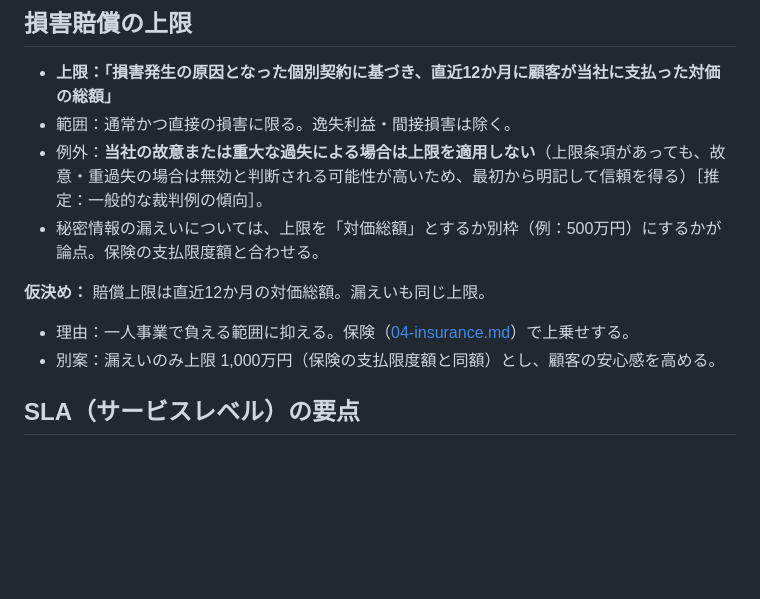
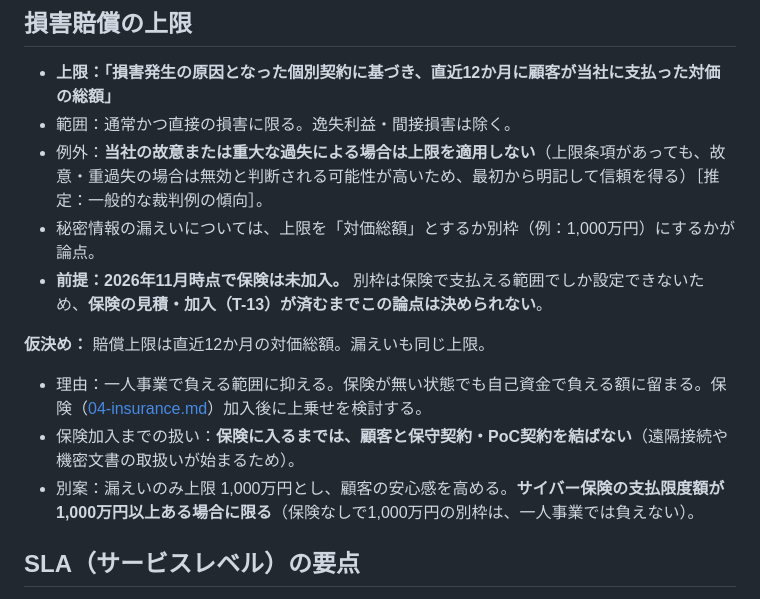
Before and after one commit to mk381gt-bot/-yatai-tracker-mvp, a Markdown page: docs/02-risk/02-contract.md, the part around the change. Rendered like a GitHub page; blank space fills up the shorter version.

```diff
--- a/docs/02-risk/02-contract.md
+++ b/docs/02-risk/02-contract.md
@@ -45,11 +45,13 @@
 - **上限：「損害発生の原因となった個別契約に基づき、直近12か月に顧客が当社に支払った対価の総額」**
 - 範囲：通常かつ直接の損害に限る。逸失利益・間接損害は除く。
 - 例外：**当社の故意または重大な過失による場合は上限を適用しない**（上限条項があっても、故意・重過失の場合は無効と判断される可能性が高いため、最初から明記して信頼を得る）［推定：一般的な裁判例の傾向］。
-- 秘密情報の漏えいについては、上限を「対価総額」とするか別枠（例：500万円）にするかが論点。保険の支払限度額と合わせる。
+- 秘密情報の漏えいについては、上限を「対価総額」とするか別枠（例：1,000万円）にするかが論点。
+- **前提：2026年11月時点で保険は未加入。** 別枠は保険で支払える範囲でしか設定できないため、**保険の見積・加入（T-13）が済むまでこの論点は決められない**。
 
 **仮決め：** 賠償上限は直近12か月の対価総額。漏えいも同じ上限。
-- 理由：一人事業で負える範囲に抑える。保険（[04-insurance.md](04-insurance.md)）で上乗せする。
-- 別案：漏えいのみ上限 1,000万円（保険の支払限度額と同額）とし、顧客の安心感を高める。
+- 理由：一人事業で負える範囲に抑える。保険が無い状態でも自己資金で負える額に留まる。保険（[04-insurance.md](04-insurance.md)）加入後に上乗せを検討する。
+- 保険加入までの扱い：**保険に入るまでは、顧客と保守契約・PoC契約を結ばない**（遠隔接続や機密文書の取扱いが始まるため）。
+- 別案：漏えいのみ上限 1,000万円とし、顧客の安心感を高める。**サイバー保険の支払限度額が1,000万円以上ある場合に限る**（保険なしで1,000万円の別枠は、一人事業では負えない）。
 
 ## SLA（サービスレベル）の要点
 
```
Also changed, not shown: docs/08-open-issues.md (+3 -2 lines), docs/business-plan.md (+2 -2 lines).
